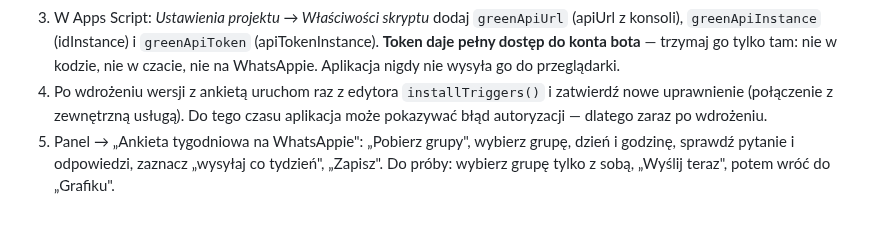
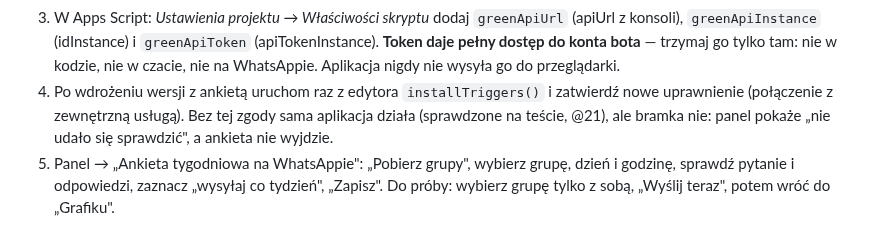
Before and after one commit to BIGbadEL/shelter_manager_g13, a Markdown page: README.md, the part around the change. Drawn GitHub-style.

```diff
--- a/README.md
+++ b/README.md
@@ -472,8 +472,8 @@ Uruchomienie (raz, na teście i na produkcji osobno — to dwa projekty z własn
    do konta bota** — trzymaj go tylko tam: nie w kodzie, nie w czacie, nie na WhatsAppie. Aplikacja
    nigdy nie wysyła go do przeglądarki.
 4. Po wdrożeniu wersji z ankietą uruchom raz z edytora `installTriggers()` i zatwierdź nowe
-   uprawnienie (połączenie z zewnętrzną usługą). Do tego czasu aplikacja może pokazywać błąd
-   autoryzacji — dlatego zaraz po wdrożeniu.
+   uprawnienie (połączenie z zewnętrzną usługą). Bez tej zgody sama aplikacja działa (sprawdzone
+   na teście, @21), ale bramka nie: panel pokaże „nie udało się sprawdzić", a ankieta nie wyjdzie.
 5. Panel → „Ankieta tygodniowa na WhatsAppie": „Pobierz grupy", wybierz grupę, dzień i godzinę,
    sprawdź pytanie i odpowiedzi, zaznacz „wysyłaj co tydzień", „Zapisz". Do próby: wybierz grupę
    tylko z sobą, „Wyślij teraz", potem wróć do „Grafiku".
```
Also changed, not shown: CLAUDE.md (+4 -3 lines).
